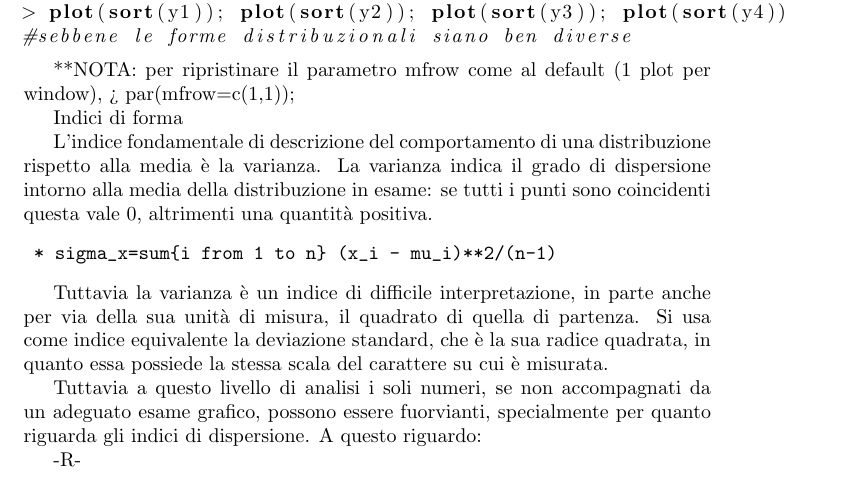
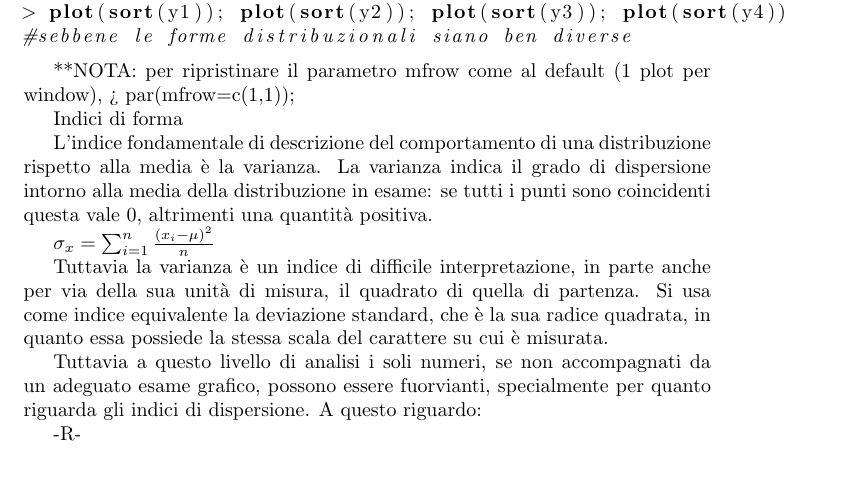
Before and after one commit to SunnyWangECNU/StatisticaDoc, a LaTeX document (tutorial_R.tex): part of page 3 of 7, cut so that both start at the same text. Compiled offline with pdfLaTeX.

Commit message:
replaced $..$ structure using amsmath and math environments

```diff
--- a/tutorial_R.tex
+++ b/tutorial_R.tex
@@ -90,9 +90,9 @@ Indici di forma
 L'indice fondamentale di descrizione del comportamento di una distribuzione rispetto alla media \`{e} la varianza.
 La varianza indica il grado di dispersione intorno alla media della distribuzione in esame: se tutti i punti sono coincidenti questa vale 0, altrimenti una quantit\`{a} positiva.
 
-\begin{verbatim}
- *	sigma_x=sum{i from 1 to n} (x_i - mu_i)**2/(n-1)
-\end{verbatim}
+\begin{math}
+ \sigma_x=\sum_{i=1}^n \frac{(x_i - \mu)^2}{n}
+\end{math}
 
 Tuttavia la varianza \`{e} un indice di difficile interpretazione, in parte anche per via della sua unit\`{a} di misura, il quadrato di quella di partenza. Si usa come indice equivalente la deviazione standard, che \`{e} la sua radice quadrata, in quanto essa possiede la stessa scala del carattere su cui \`{e} misurata.
 
```
Also changed, not shown: tutorial_R.tex (4 more changed lines).
